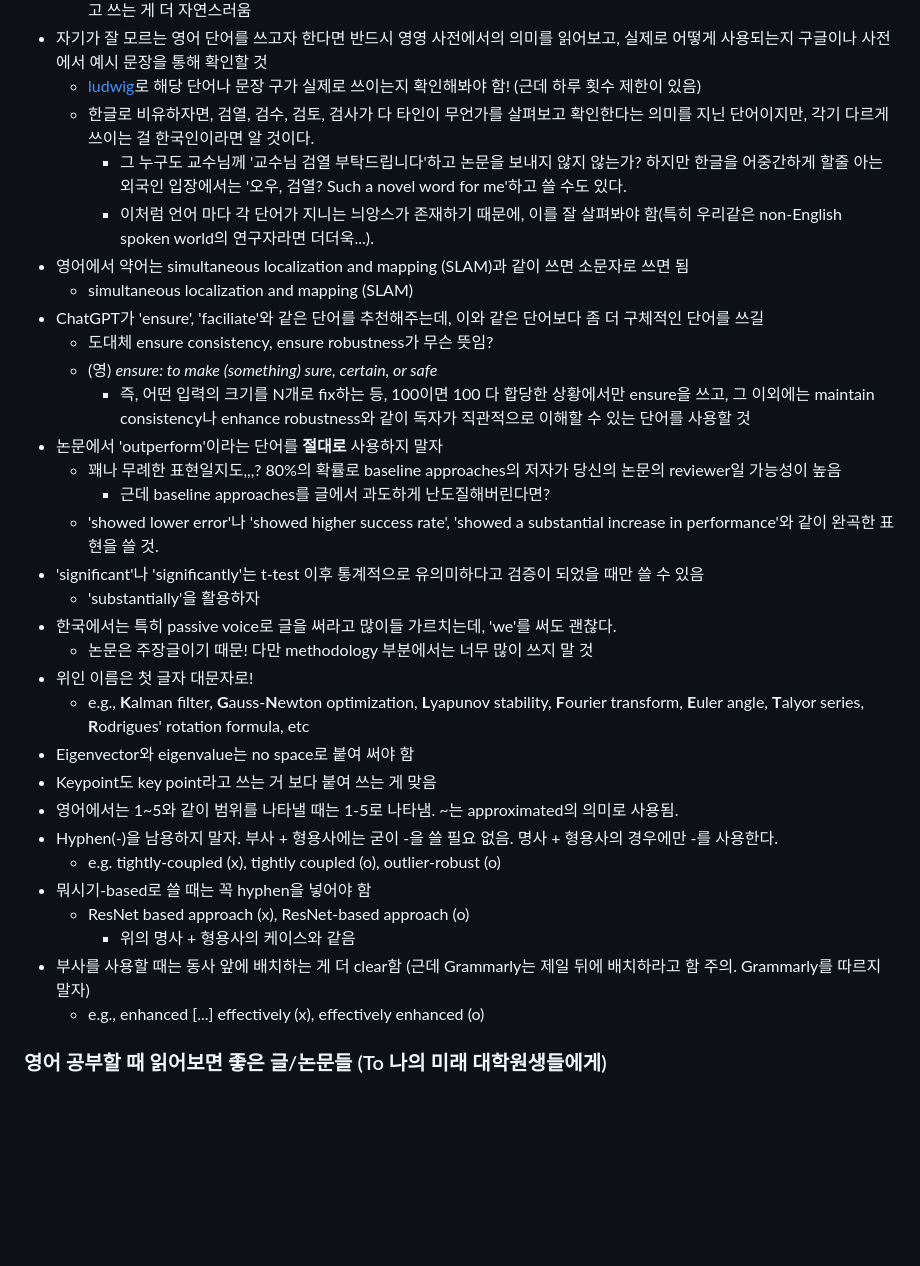
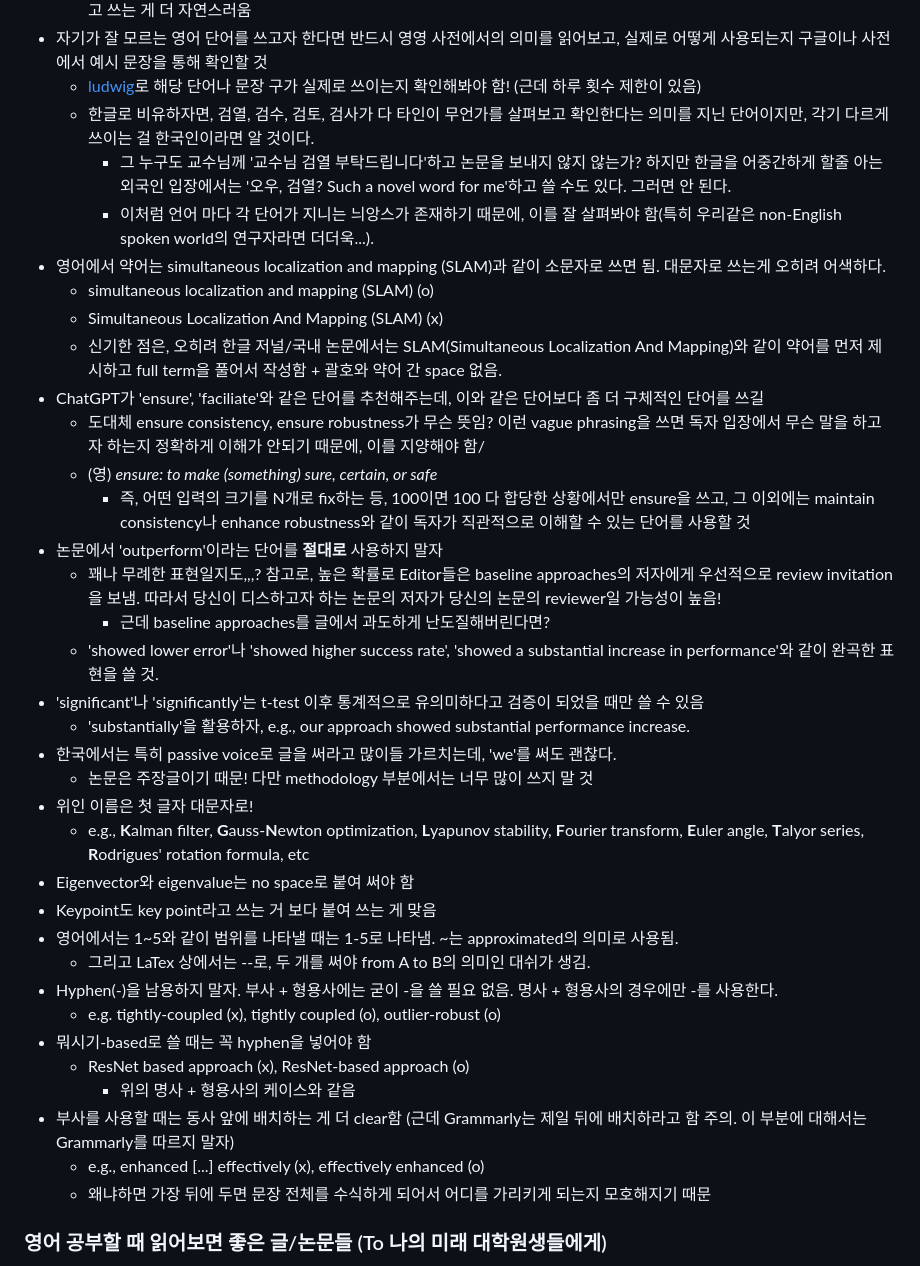
Before and after one commit to LimHyungTae/paper-writing-checklist, a Markdown page: README.md, the part around the change. Drawn GitHub-style; blank space fills up the shorter version.

```diff
--- a/README.md
+++ b/README.md
@@ -59,20 +59,22 @@
 * 자기가 잘 모르는 영어 단어를 쓰고자 한다면 반드시 영영 사전에서의 의미를 읽어보고, 실제로 어떻게 사용되는지 구글이나 사전에서 예시 문장을 통해 확인할 것
    * [ludwig](https://ludwig.guru/)로 해당 단어나 문장 구가 실제로 쓰이는지 확인해봐야 함! (근데 하루 횟수 제한이 있음)
    * 한글로 비유하자면, 검열, 검수, 검토, 검사가 다 타인이 무언가를 살펴보고 확인한다는 의미를 지닌 단어이지만, 각기 다르게 쓰이는 걸 한국인이라면 알 것이다.
-      * 그 누구도 교수님께 '교수님 검열 부탁드립니다'하고 논문을 보내지 않지 않는가? 하지만 한글을 어중간하게 할줄 아는 외국인 입장에서는 '오우, 검열? Such a novel word for me'하고 쓸 수도 있다.
+      * 그 누구도 교수님께 '교수님 검열 부탁드립니다'하고 논문을 보내지 않지 않는가? 하지만 한글을 어중간하게 할줄 아는 외국인 입장에서는 '오우, 검열? Such a novel word for me'하고 쓸 수도 있다. 그러면 안 된다.
       * 이처럼 언어 마다 각 단어가 지니는 늬앙스가 존재하기 때문에, 이를 잘 살펴봐야 함(특히 우리같은 non-English spoken world의 연구자라면 더더욱...).
-* 영어에서 약어는 simultaneous localization and mapping (SLAM)과 같이 쓰면 소문자로 쓰면 됨
-    *  simultaneous localization and mapping (SLAM)
+* 영어에서 약어는 simultaneous localization and mapping (SLAM)과 같이 소문자로 쓰면 됨. 대문자로 쓰는게 오히려 어색하다.
+    *  simultaneous localization and mapping (SLAM) (o)
+    *  Simultaneous Localization And Mapping (SLAM) (x)
+    * 신기한 점은, 오히려 한글 저널/국내 논문에서는 SLAM(Simultaneous Localization And Mapping)와 같이 약어를 먼저 제시하고 full term을 풀어서 작성함 + 괄호와 약어 간 space 없음.
 * ChatGPT가 'ensure', 'faciliate'와 같은 단어를 추천해주는데, 이와 같은 단어보다 좀 더 구체적인 단어를 쓰길
-  * 도대체 ensure consistency, ensure robustness가 무슨 뜻임?
+  * 도대체 ensure consistency, ensure robustness가 무슨 뜻임? 이런 vague phrasing을 쓰면 독자 입장에서 무슨 말을 하고자 하는지 정확하게 이해가 안되기 때문에, 이를 지양해야 함/
   * (영) *ensure: to make (something) sure, certain, or safe*
     * 즉, 어떤 입력의 크기를 N개로 fix하는 등, 100이면 100 다 합당한 상황에서만 ensure을 쓰고, 그 이외에는 maintain consistency나 enhance robustness와 같이 독자가 직관적으로 이해할 수 있는 단어를 사용할 것
 * 논문에서 'outperform'이라는 단어를 **절대로** 사용하지 말자
-    * 꽤나 무례한 표현일지도,,,? 80%의 확률로 baseline approaches의 저자가 당신의 논문의 reviewer일 가능성이 높음
+    * 꽤나 무례한 표현일지도,,,? 참고로, 높은 확률로 Editor들은 baseline approaches의 저자에게 우선적으로 review invitation을 보냄. 따라서 당신이 디스하고자 하는 논문의 저자가 당신의 논문의 reviewer일 가능성이 높음!
        * 근데 baseline approaches를 글에서 과도하게 난도질해버린다면?
     * 'showed lower error'나 'showed higher success rate', 'showed a substantial increase in performance'와 같이 완곡한 표현을 쓸 것.
 * 'significant'나 'significantly'는 t-test 이후 통계적으로 유의미하다고 검증이 되었을 때만 쓸 수 있음
-    * 'substantially'을 활용하자
+    * 'substantially'을 활용하자, e.g., our approach showed substantial performance increase.
 * 한국에서는 특히 passive voice로 글을 써라고 많이들 가르치는데, 'we'를 써도 괜찮다.
     * 논문은 주장글이기 때문! 다만 methodology 부분에서는 너무 많이 쓰지 말 것
 * 위인 이름은 첫 글자 대문자로!
@@ -80,13 +82,15 @@
 * Eigenvector와 eigenvalue는 no space로 붙여 써야 함
 * Keypoint도 key point라고 쓰는 거 보다 붙여 쓰는 게 맞음
 * 영어에서는 1~5와 같이 범위를 나타낼 때는 1-5로 나타냄. ~는 approximated의 의미로 사용됨.
+  * 그리고 LaTex 상에서는 --로, 두 개를 써야 from A to B의 의미인 대쉬가 생김.
 * Hyphen(-)을 남용하지 말자. 부사 + 형용사에는 굳이 -을 쓸 필요 없음. 명사 + 형용사의 경우에만 -를 사용한다.
   * e.g. tightly-coupled (x), tightly coupled (o), outlier-robust (o)
 * 뭐시기-based로 쓸 때는 꼭 hyphen을 넣어야 함
    * ResNet based approach (x), ResNet-based approach (o)
       * 위의 명사 + 형용사의 케이스와 같음
-* 부사를 사용할 때는 동사 앞에 배치하는 게 더 clear함 (근데 Grammarly는 제일 뒤에 배치하라고 함 주의. Grammarly를 따르지 말자)
+* 부사를 사용할 때는 동사 앞에 배치하는 게 더 clear함 (근데 Grammarly는 제일 뒤에 배치하라고 함 주의. 이 부분에 대해서는 Grammarly를 따르지 말자)
   * e.g., enhanced [...] effectively (x), effectively enhanced (o)
+  * 왜냐하면 가장 뒤에 두면 문장 전체를 수식하게 되어서 어디를 가리키게 되는지 모호해지기 때문
 
 
 ### 영어 공부할 때 읽어보면 좋은 글/논문들 (To 나의 미래 대학원생들에게)
```
